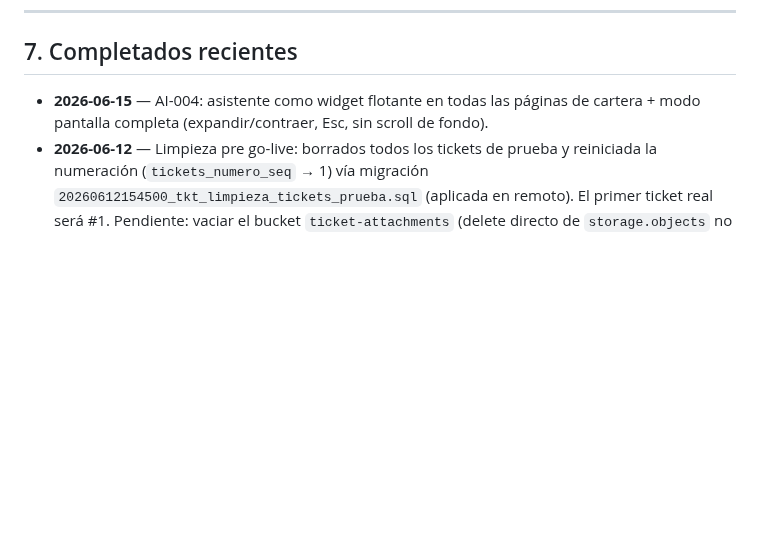
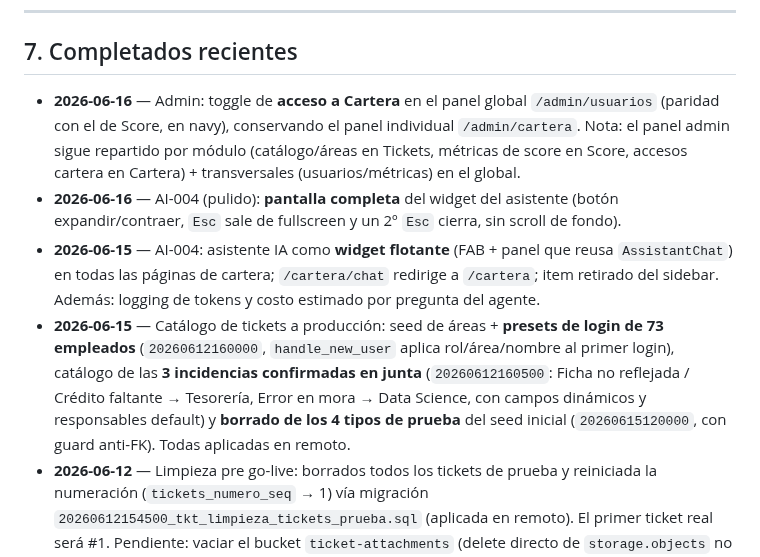
Before and after one commit to uzzielvz/mesa-tickets, a Markdown page: PLAN.md, the part around one of its changes. GitHub-like rendering; blank space fills up the shorter version.

```diff
--- a/PLAN.md
+++ b/PLAN.md
@@ -369,7 +369,10 @@ Prefijos consistentes en `RESEARCH-CONSOLIDADO.md` §6/§7 y aquí:
 
 ## 7. Completados recientes
 
-- **2026-06-15** — AI-004: asistente como widget flotante en todas las páginas de cartera + modo pantalla completa (expandir/contraer, Esc, sin scroll de fondo).
+- **2026-06-16** — Admin: toggle de **acceso a Cartera** en el panel global `/admin/usuarios` (paridad con el de Score, en navy), conservando el panel individual `/admin/cartera`. Nota: el panel admin sigue repartido por módulo (catálogo/áreas en Tickets, métricas de score en Score, accesos cartera en Cartera) + transversales (usuarios/métricas) en el global.
+- **2026-06-16** — AI-004 (pulido): **pantalla completa** del widget del asistente (botón expandir/contraer, `Esc` sale de fullscreen y un 2º `Esc` cierra, sin scroll de fondo).
+- **2026-06-15** — AI-004: asistente IA como **widget flotante** (FAB + panel que reusa `AssistantChat`) en todas las páginas de cartera; `/cartera/chat` redirige a `/cartera`; item retirado del sidebar. Además: logging de tokens y costo estimado por pregunta del agente.
+- **2026-06-15** — Catálogo de tickets a producción: seed de áreas + **presets de login de 73 empleados** (`20260612160000`, `handle_new_user` aplica rol/área/nombre al primer login), catálogo de las **3 incidencias confirmadas en junta** (`20260612160500`: Ficha no reflejada / Crédito faltante → Tesorería, Error en mora → Data Science, con campos dinámicos y responsables default) y **borrado de los 4 tipos de prueba** del seed inicial (`20260615120000`, con guard anti-FK). Todas aplicadas en remoto.
 - **2026-06-12** — Limpieza pre go-live: borrados todos los tickets de prueba y reiniciada la numeración (`tickets_numero_seq` → 1) vía migración `20260612154500_tkt_limpieza_tickets_prueba.sql` (aplicada en remoto). El primer ticket real será #1. Pendiente: vaciar el bucket `ticket-attachments` (delete directo de `storage.objects` no permitido por SQL → vía Storage API). No toca `areas`/`problem_catalog`/`profiles`.
 - **2026-06-02** — C2-5 CART-014 + C3-5 DASH-005: cohortes por fecha de inicio de ciclo. RPC `cartera_cohort(fecha_corte, frontera)` parte la cartera en dos grupos (`antes`/`desde` la frontera) con el mismo contrato que `cartera_resumen`. Página `/cartera/cohort` con dos paneles comparativos + selector de fecha frontera (default 1-abr-2026, configurable). Hallazgo: la muestra actual no tiene ciclos 2026 (rango 2023-08 a 2025-11), por eso se adelantó la frontera configurable para que la demo muestre ambas cohortes pobladas. `sin_fecha=0` confirma `fecha_inicio_ciclo` 100% poblado.
 - **2026-06-02** — C2-4 CART-013 + C3-4 DASH-004: bandeja de mora operativa. RPC `cartera_mora_operativa` (lista de 120 morosos con datos de gestión) + página `/cartera/mora` con tabla interactiva (búsqueda, orden) y columnas de gestión Call Center/Campo **mockeadas** (editables sin persistir, banner modo demo). Decisión: la captura real (tabla `cartera_seguimiento` + escritura) queda como siguiente feature — es la que supera al Excel (histórico de gestión entre cortes).
```
Also changed, not shown: other parts of PLAN.md (+1 -1 lines), RESEARCH-CONSOLIDADO.md (+15 -2 lines).
